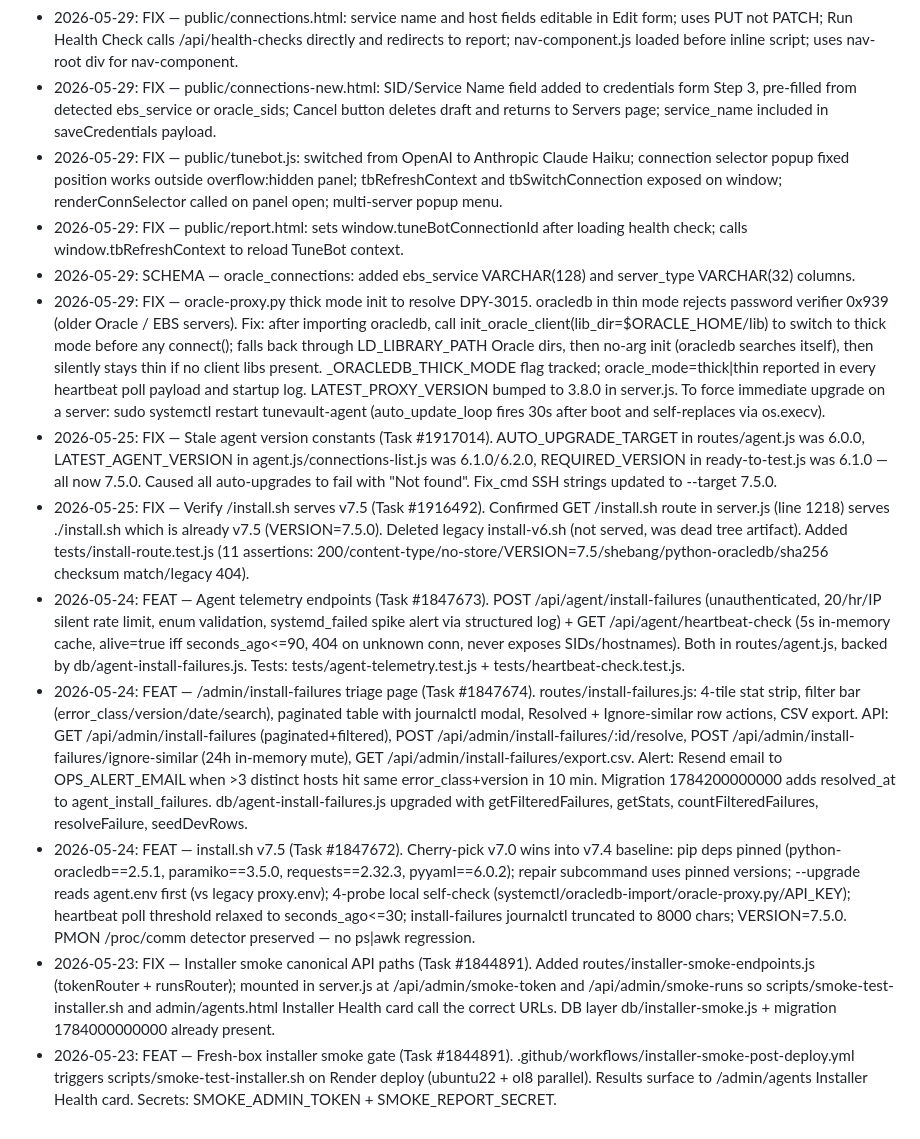
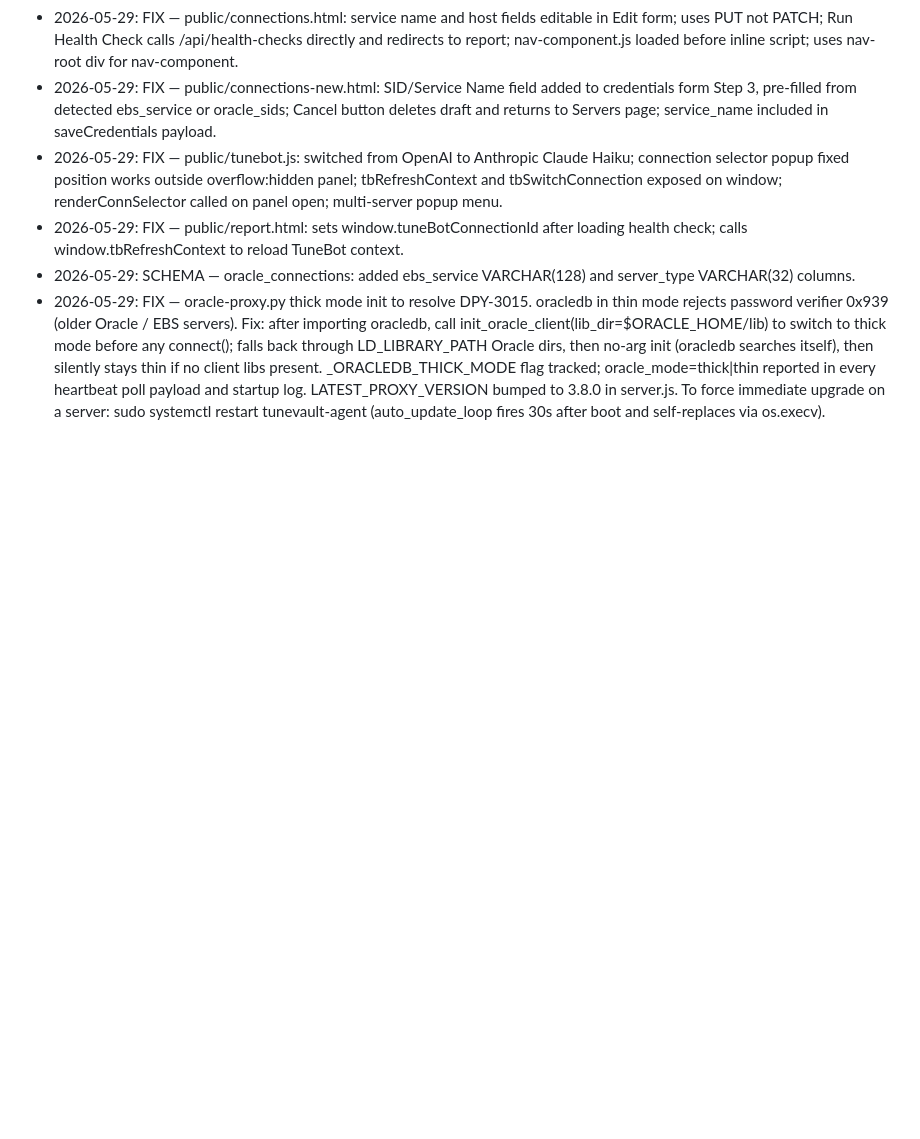
Before and after one commit to kiranale/tunevault, a Markdown page: CLAUDE.md, the part around the change. Rendered like a GitHub page; blank space fills up the shorter version.

Commit message:
docs: trim CLAUDE.md recent changes to 2026-05-29 entries only
Remove 2026-05-23, 2026-05-24, and 2026-05-25 entries from the Recent
changes section to keep the log concise and focused on current work.

Co-Authored-By: Claude Sonnet 4.6 <noreply@anthropic.com>

```diff
--- a/CLAUDE.md
+++ b/CLAUDE.md
@@ -152,10 +152,3 @@ All Add Connection links in the app MUST point to `/connections/new` — the sin
 - 2026-05-29: FIX — public/report.html: sets window.tuneBotConnectionId after loading health check; calls window.tbRefreshContext to reload TuneBot context.
 - 2026-05-29: SCHEMA — oracle_connections: added ebs_service VARCHAR(128) and server_type VARCHAR(32) columns.
 - 2026-05-29: FIX — oracle-proxy.py thick mode init to resolve DPY-3015. oracledb in thin mode rejects password verifier 0x939 (older Oracle / EBS servers). Fix: after importing oracledb, call init_oracle_client(lib_dir=$ORACLE_HOME/lib) to switch to thick mode before any connect(); falls back through LD_LIBRARY_PATH Oracle dirs, then no-arg init (oracledb searches itself), then silently stays thin if no client libs present. _ORACLEDB_THICK_MODE flag tracked; oracle_mode=thick|thin reported in every heartbeat poll payload and startup log. LATEST_PROXY_VERSION bumped to 3.8.0 in server.js. To force immediate upgrade on a server: sudo systemctl restart tunevault-agent (auto_update_loop fires 30s after boot and self-replaces via os.execv).
-- 2026-05-25: FIX — Stale agent version constants (Task #1917014). AUTO_UPGRADE_TARGET in routes/agent.js was 6.0.0, LATEST_AGENT_VERSION in agent.js/connections-list.js was 6.1.0/6.2.0, REQUIRED_VERSION in ready-to-test.js was 6.1.0 — all now 7.5.0. Caused all auto-upgrades to fail with "Not found". Fix_cmd SSH strings updated to --target 7.5.0.
-- 2026-05-25: FIX — Verify /install.sh serves v7.5 (Task #1916492). Confirmed GET /install.sh route in server.js (line 1218) serves ./install.sh which is already v7.5 (VERSION=7.5.0). Deleted legacy install-v6.sh (not served, was dead tree artifact). Added tests/install-route.test.js (11 assertions: 200/content-type/no-store/VERSION=7.5/shebang/python-oracledb/sha256 checksum match/legacy 404).
-- 2026-05-24: FEAT — Agent telemetry endpoints (Task #1847673). POST /api/agent/install-failures (unauthenticated, 20/hr/IP silent rate limit, enum validation, systemd_failed spike alert via structured log) + GET /api/agent/heartbeat-check (5s in-memory cache, alive=true iff seconds_ago<=90, 404 on unknown conn, never exposes SIDs/hostnames). Both in routes/agent.js, backed by db/agent-install-failures.js. Tests: tests/agent-telemetry.test.js + tests/heartbeat-check.test.js.
-- 2026-05-24: FEAT — /admin/install-failures triage page (Task #1847674). routes/install-failures.js: 4-tile stat strip, filter bar (error_class/version/date/search), paginated table with journalctl modal, Resolved + Ignore-similar row actions, CSV export. API: GET /api/admin/install-failures (paginated+filtered), POST /api/admin/install-failures/:id/resolve, POST /api/admin/install-failures/ignore-similar (24h in-memory mute), GET /api/admin/install-failures/export.csv. Alert: Resend email to OPS_ALERT_EMAIL when >3 distinct hosts hit same error_class+version in 10 min. Migration 1784200000000 adds resolved_at to agent_install_failures. db/agent-install-failures.js upgraded with getFilteredFailures, getStats, countFilteredFailures, resolveFailure, seedDevRows.
-- 2026-05-24: FEAT — install.sh v7.5 (Task #1847672). Cherry-pick v7.0 wins into v7.4 baseline: pip deps pinned (python-oracledb==2.5.1, paramiko==3.5.0, requests==2.32.3, pyyaml==6.0.2); repair subcommand uses pinned versions; --upgrade reads agent.env first (vs legacy proxy.env); 4-probe local self-check (systemctl/oracledb-import/oracle-proxy.py/API_KEY); heartbeat poll threshold relaxed to seconds_ago<=30; install-failures journalctl truncated to 8000 chars; VERSION=7.5.0. PMON /proc/comm detector preserved — no ps|awk regression.
-- 2026-05-23: FIX — Installer smoke canonical API paths (Task #1844891). Added routes/installer-smoke-endpoints.js (tokenRouter + runsRouter); mounted in server.js at /api/admin/smoke-token and /api/admin/smoke-runs so scripts/smoke-test-installer.sh and admin/agents.html Installer Health card call the correct URLs. DB layer db/installer-smoke.js + migration 1784000000000 already present.
-- 2026-05-23: FEAT — Fresh-box installer smoke gate (Task #1844891). .github/workflows/installer-smoke-post-deploy.yml triggers scripts/smoke-test-installer.sh on Render deploy (ubuntu22 + ol8 parallel). Results surface to /admin/agents Installer Health card. Secrets: SMOKE_ADMIN_TOKEN + SMOKE_REPORT_SECRET.
```
